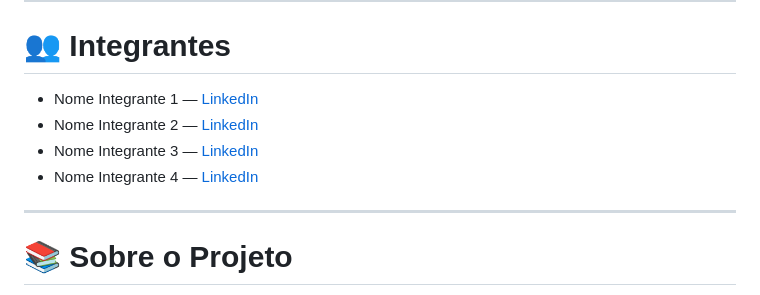
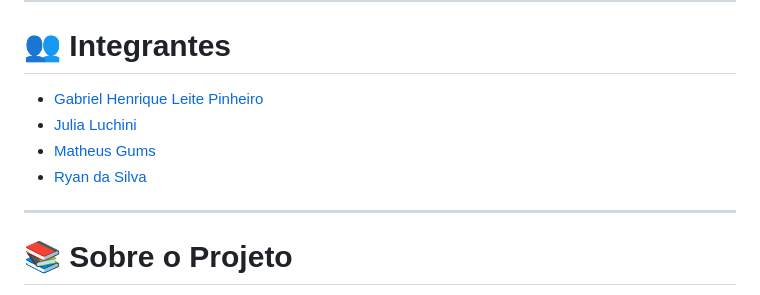
Before and after one commit to jluchini/Projeto-Game-Brusque-2026-UNIFEBE, a Markdown page: README.md, the part around the change. GitHub-like rendering.

Commit message:
Update team members and LinkedIn links in README

```diff
--- a/README.md
+++ b/README.md
@@ -8,10 +8,10 @@ Um jogo educativo infantil desenvolvido para ensinar crianças sobre a cidade de
 
 # 👥 Integrantes
 
-- Nome Integrante 1 — [LinkedIn](#)
-- Nome Integrante 2 — [LinkedIn](#)
-- Nome Integrante 3 — [LinkedIn](#)
-- Nome Integrante 4 — [LinkedIn](#)
+- [Gabriel Henrique Leite Pinheiro](#)
+- [Julia Luchini](https://www.linkedin.com/in/julia-luchini/)
+- [Matheus Gums](#)
+- [Ryan da Silva](#)
 
 ---
 
```
